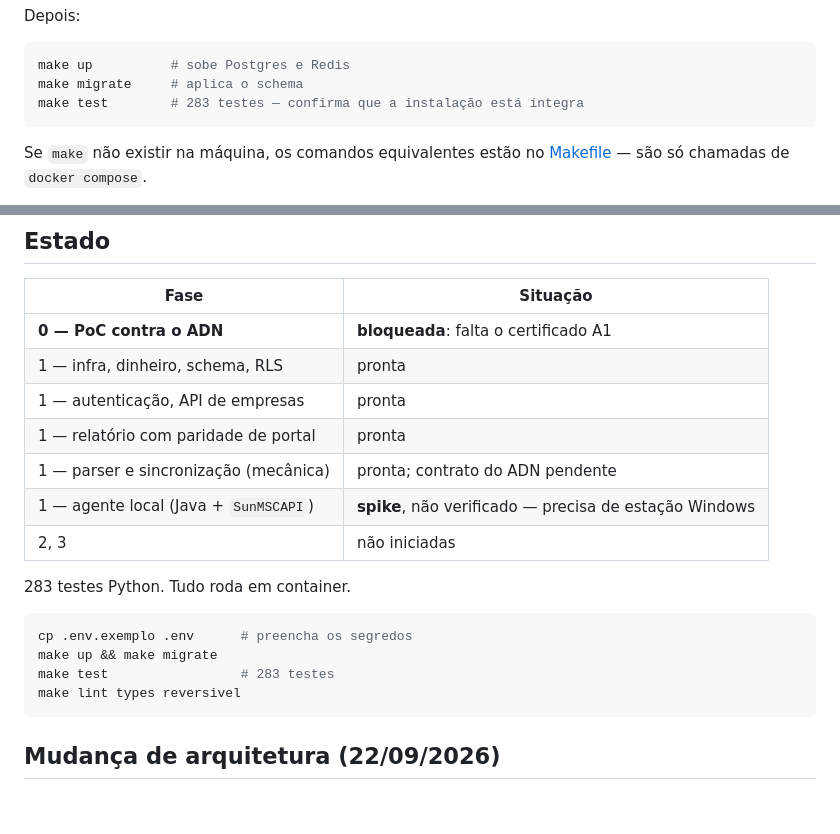
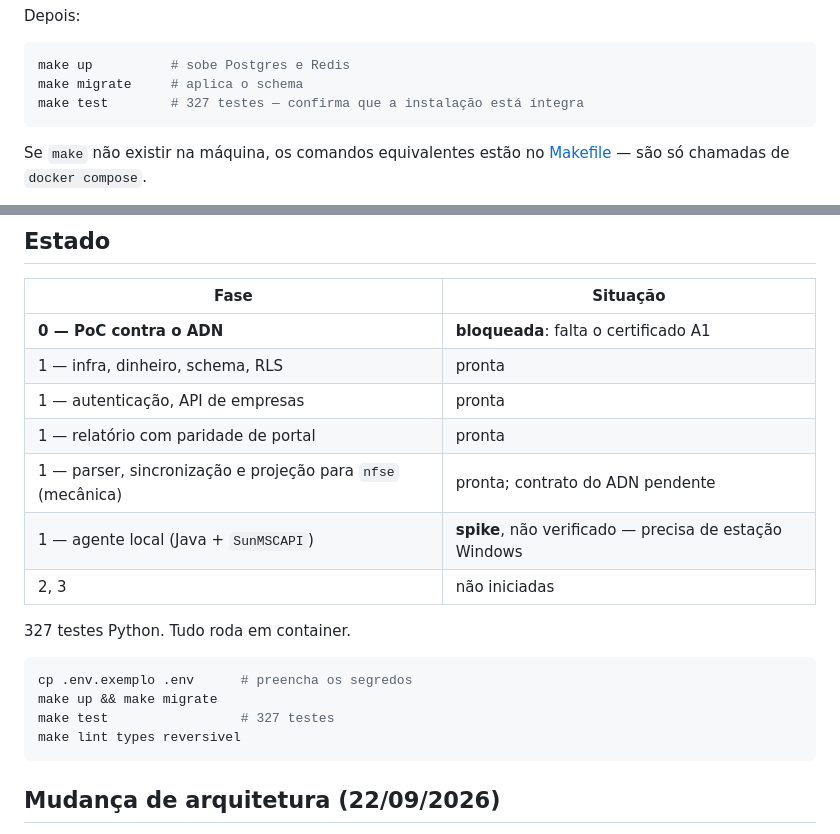
Before and after one commit to ndmg-dev/PROJETO_NFSE, a Markdown page: README.md, 2 parts joined by grey strips. GitHub-like rendering; blank space fills up the shorter version.

Commit message:
Atualiza README: projeção pronta e contagem de testes
Co-Authored-By: Claude Sonnet 5 <noreply@anthropic.com>

````diff
--- a/README.md
+++ b/README.md
@@ -38,7 +38,7 @@ Depois:
 ```bash
 make up          # sobe Postgres e Redis
 make migrate     # aplica o schema
-make test        # 283 testes — confirma que a instalação está íntegra
+make test        # 327 testes — confirma que a instalação está íntegra
 ```
 
 Se `make` não existir na máquina, os comandos equivalentes estão no
@@ -74,16 +74,16 @@ estão em [agente/README.md](agente/README.md).
 | 1 — infra, dinheiro, schema, RLS | pronta |
 | 1 — autenticação, API de empresas | pronta |
 | 1 — relatório com paridade de portal | pronta |
-| 1 — parser e sincronização (mecânica) | pronta; contrato do ADN pendente |
+| 1 — parser, sincronização e projeção para `nfse` (mecânica) | pronta; contrato do ADN pendente |
 | 1 — agente local (Java + `SunMSCAPI`) | **spike**, não verificado — precisa de estação Windows |
 | 2, 3 | não iniciadas |
 
-283 testes Python. Tudo roda em container.
+327 testes Python. Tudo roda em container.
 
 ```bash
 cp .env.exemplo .env      # preencha os segredos
 make up && make migrate
-make test                 # 283 testes
+make test                 # 327 testes
 make lint types reversivel
 ```
 
````
